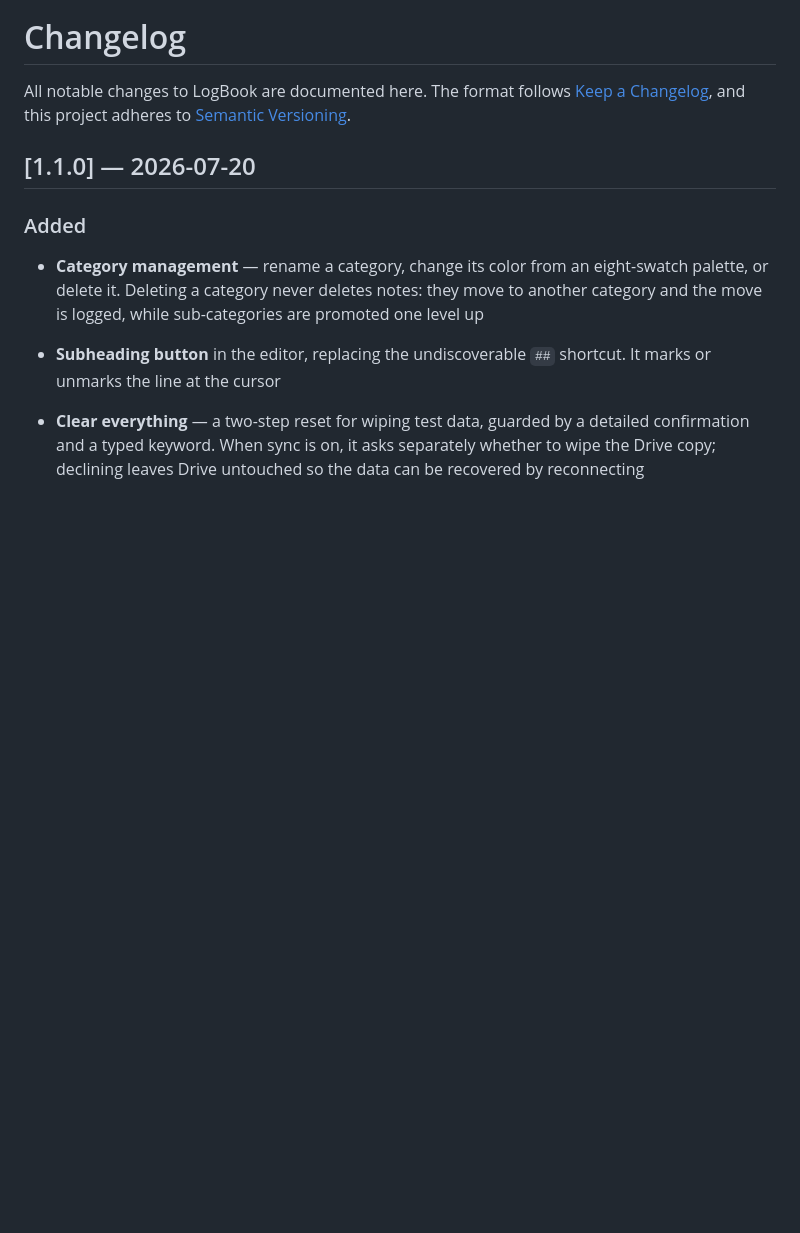
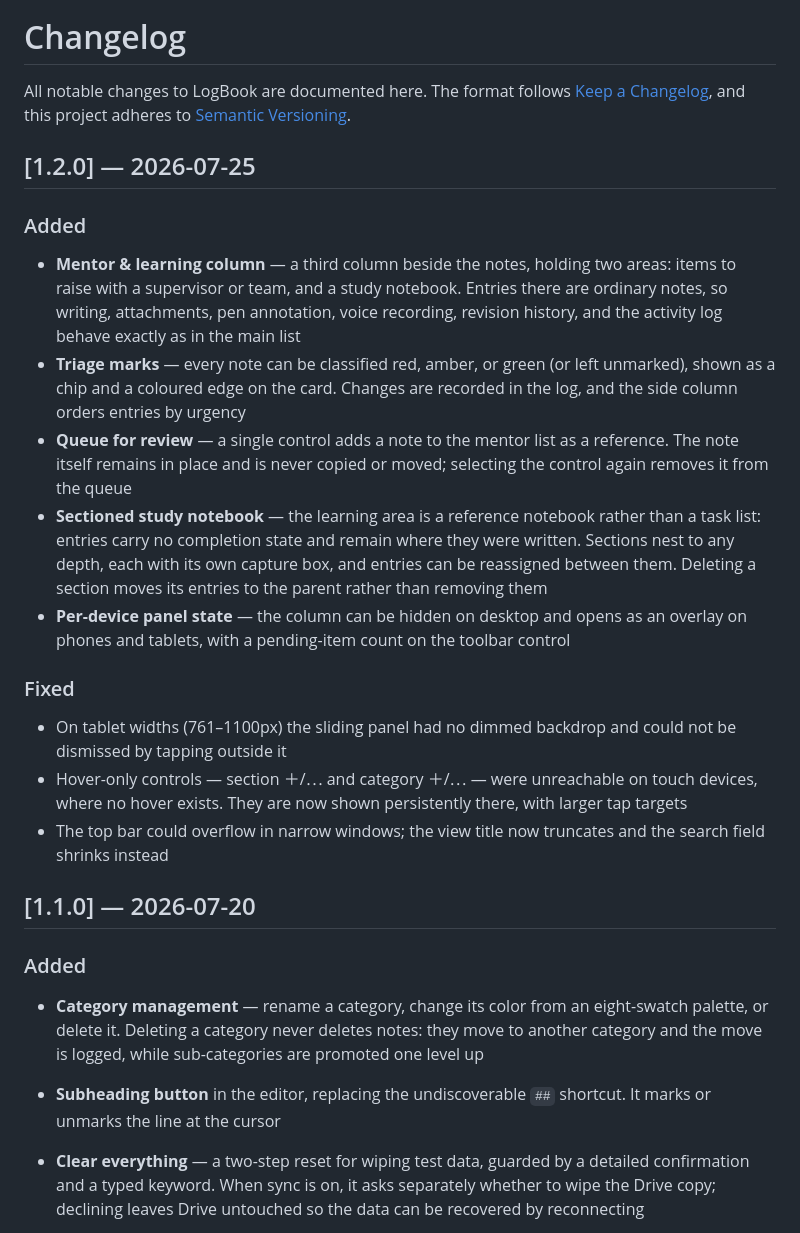
Before and after one commit to MDKalenderoglu/LogBook, a Markdown page: CHANGELOG.md, the part around the change. GitHub-like rendering; blank space fills up the shorter version.

```diff
--- a/CHANGELOG.md
+++ b/CHANGELOG.md
@@ -3,6 +3,22 @@
 All notable changes to LogBook are documented here.
 The format follows [Keep a Changelog](https://keepachangelog.com/en/1.1.0/),
 and this project adheres to [Semantic Versioning](https://semver.org/spec/v2.0.0.html).
+
+## [1.2.0] — 2026-07-25
+
+### Added
+
+- **Mentor & learning column** — a third column beside the notes, holding two areas: items to raise with a supervisor or team, and a study notebook. Entries there are ordinary notes, so writing, attachments, pen annotation, voice recording, revision history, and the activity log behave exactly as in the main list
+- **Triage marks** — every note can be classified red, amber, or green (or left unmarked), shown as a chip and a coloured edge on the card. Changes are recorded in the log, and the side column orders entries by urgency
+- **Queue for review** — a single control adds a note to the mentor list as a reference. The note itself remains in place and is never copied or moved; selecting the control again removes it from the queue
+- **Sectioned study notebook** — the learning area is a reference notebook rather than a task list: entries carry no completion state and remain where they were written. Sections nest to any depth, each with its own capture box, and entries can be reassigned between them. Deleting a section moves its entries to the parent rather than removing them
+- **Per-device panel state** — the column can be hidden on desktop and opens as an overlay on phones and tablets, with a pending-item count on the toolbar control
+
+### Fixed
+
+- On tablet widths (761–1100px) the sliding panel had no dimmed backdrop and could not be dismissed by tapping outside it
+- Hover-only controls — section ＋/⋯ and category ＋/⋯ — were unreachable on touch devices, where no hover exists. They are now shown persistently there, with larger tap targets
+- The top bar could overflow in narrow windows; the view title now truncates and the search field shrinks instead
 
 ## [1.1.0] — 2026-07-20
 
```
Also changed, not shown: README.md (+5 -0 lines), README.tr.md (+5 -0 lines).
